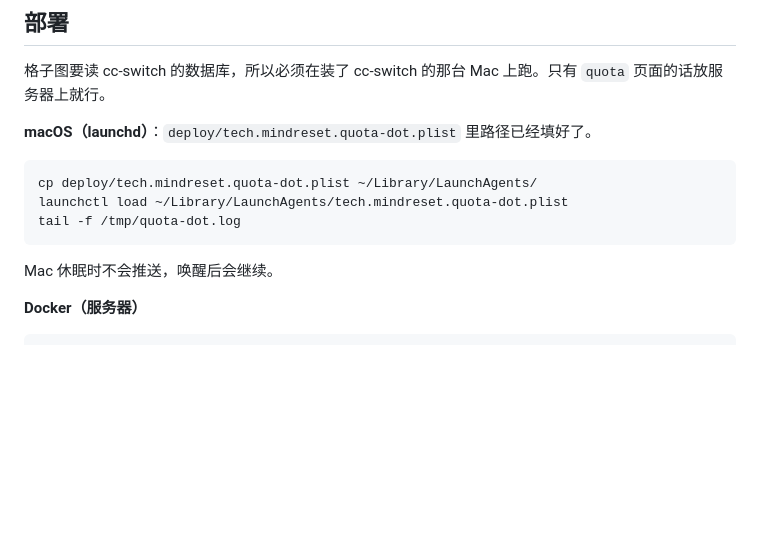
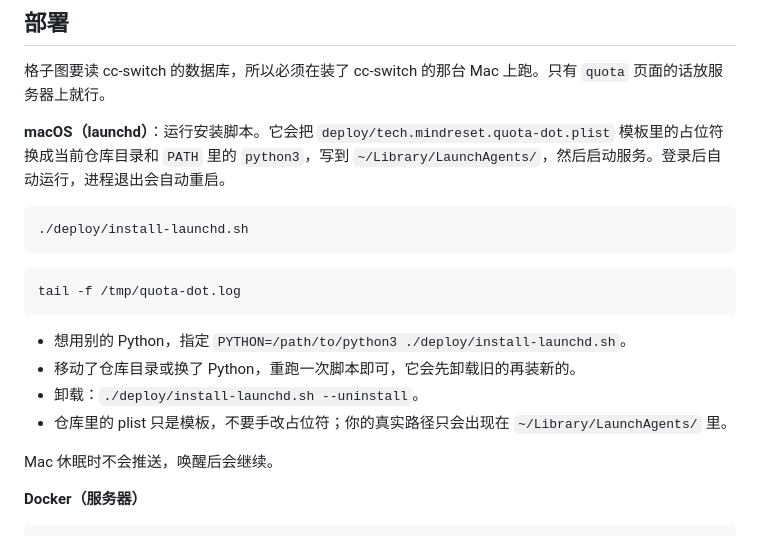
Before and after one commit to Bhipee/quota_dot, a Markdown page: docs/configuration.md, the part around the change. GitHub-like rendering; blank space fills up the shorter version.

````diff
--- a/docs/configuration.md
+++ b/docs/configuration.md
@@ -74,13 +74,20 @@ class HelloPage(Page):
 
 格子图要读 cc-switch 的数据库，所以必须在装了 cc-switch 的那台 Mac 上跑。只有 `quota` 页面的话放服务器上就行。
 
-**macOS（launchd）**：`deploy/tech.mindreset.quota-dot.plist` 里路径已经填好了。
+**macOS（launchd）**：运行安装脚本。它会把 `deploy/tech.mindreset.quota-dot.plist` 模板里的占位符换成当前仓库目录和 `PATH` 里的 `python3`，写到 `~/Library/LaunchAgents/`，然后启动服务。登录后自动运行，进程退出会自动重启。
 
 ```bash
-cp deploy/tech.mindreset.quota-dot.plist ~/Library/LaunchAgents/
-launchctl load ~/Library/LaunchAgents/tech.mindreset.quota-dot.plist
+./deploy/install-launchd.sh
+```
+
+```bash
 tail -f /tmp/quota-dot.log
 ```
+
+- 想用别的 Python，指定 `PYTHON=/path/to/python3 ./deploy/install-launchd.sh`。
+- 移动了仓库目录或换了 Python，重跑一次脚本即可，它会先卸载旧的再装新的。
+- 卸载：`./deploy/install-launchd.sh --uninstall`。
+- 仓库里的 plist 只是模板，不要手改占位符；你的真实路径只会出现在 `~/Library/LaunchAgents/` 里。
 
 Mac 休眠时不会推送，唤醒后会继续。
 
````
Also changed, not shown: README.md (+10 -2 lines), docs/screenshots/device.jpg (added), 3 other files.
